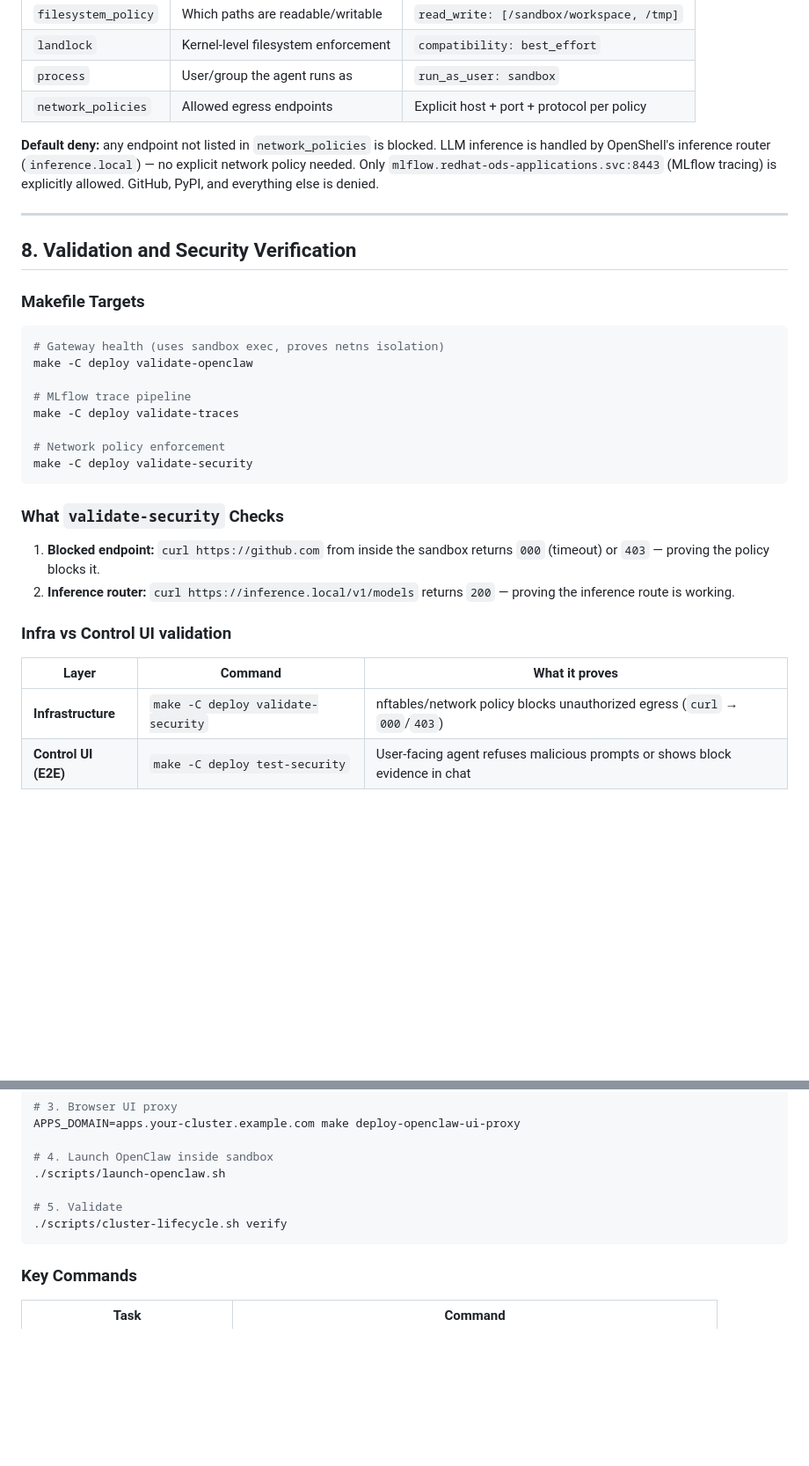
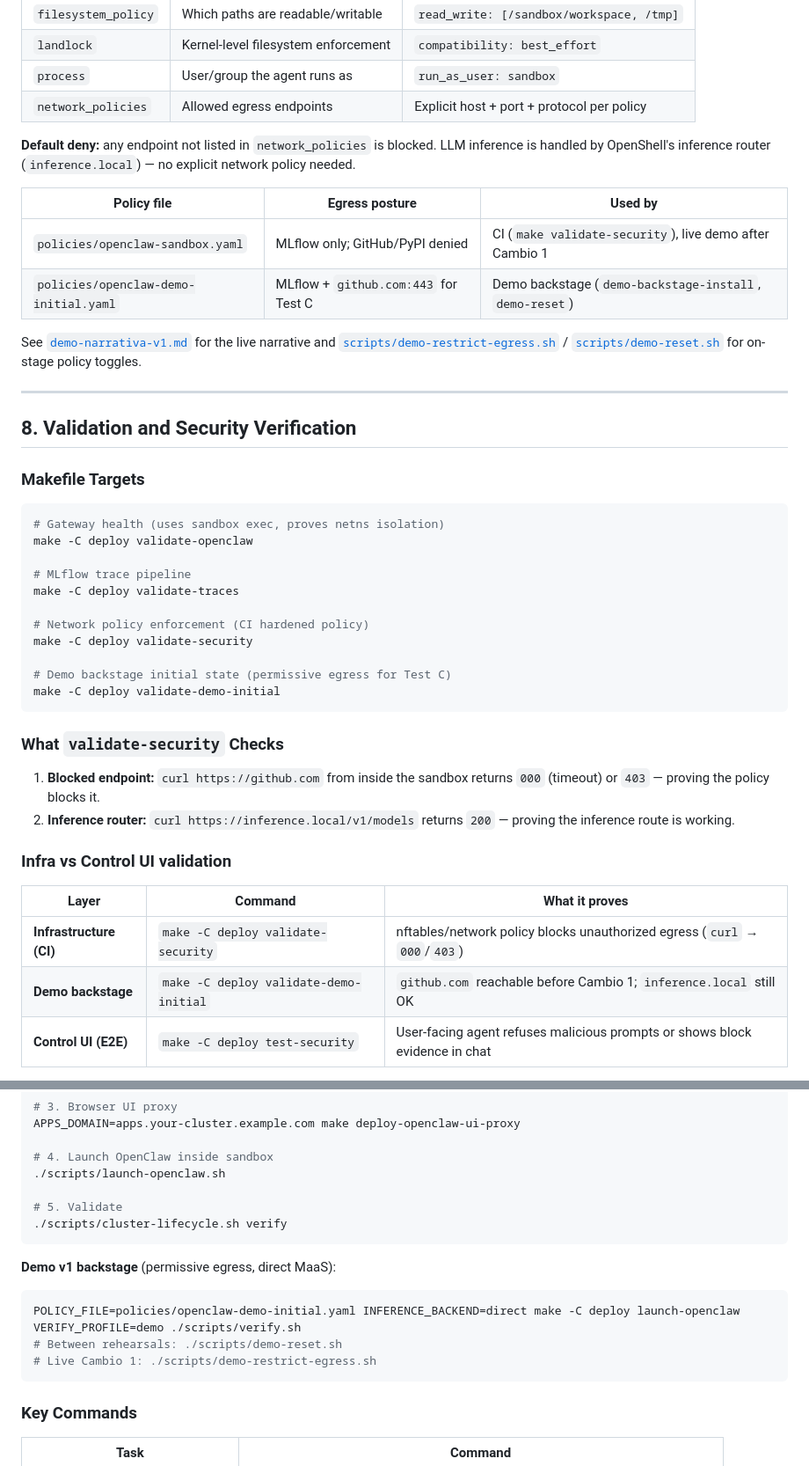
Before and after one commit to davidseve/agentops-example, a Markdown page: docs/AGENT-SANDBOX-AND-OPENSHELL.md, 2 parts joined by grey strips. Shown at 88% size. GitHub-like rendering; blank space fills up the shorter version.

Commit message:
docs(sandbox): document demo-initial policy and verify profile
Sync AGENT-SANDBOX-AND-OPENSHELL.md with demo v1 policy files, validate-demo-initial,
and live demo reset/restrict scripts.

Co-authored-by: Cursor <cursoragent@cursor.com>

````diff
--- a/docs/AGENT-SANDBOX-AND-OPENSHELL.md
+++ b/docs/AGENT-SANDBOX-AND-OPENSHELL.md
@@ -557,7 +558,14 @@ The sandbox policy controls what the agent can do at runtime:
 | `process` | User/group the agent runs as | `run_as_user: sandbox` |
 | `network_policies` | Allowed egress endpoints | Explicit host + port + protocol per policy |
 
-**Default deny:** any endpoint not listed in `network_policies` is blocked. LLM inference is handled by OpenShell's inference router (`inference.local`) — no explicit network policy needed. Only `mlflow.redhat-ods-applications.svc:8443` (MLflow tracing) is explicitly allowed.  GitHub, PyPI, and everything else is denied.
+**Default deny:** any endpoint not listed in `network_policies` is blocked. LLM inference is handled by OpenShell's inference router (`inference.local`) — no explicit network policy needed.
+
+| Policy file | Egress posture | Used by |
+|-------------|----------------|---------|
+| `policies/openclaw-sandbox.yaml` | MLflow only; GitHub/PyPI denied | CI (`make validate-security`), live demo after Cambio 1 |
+| `policies/openclaw-demo-initial.yaml` | MLflow + `github.com:443` for Test C | Demo backstage (`demo-backstage-install`, `demo-reset`) |
+
+See [`demo-narrativa-v1.md`](demo-narrativa-v1.md) for the live narrative and [`scripts/demo-restrict-egress.sh`](../scripts/demo-restrict-egress.sh) / [`scripts/demo-reset.sh`](../scripts/demo-reset.sh) for on-stage policy toggles.
 
 ---
 
@@ -572,8 +580,11 @@ make -C deploy validate-openclaw
 # MLflow trace pipeline
 make -C deploy validate-traces
 
-# Network policy enforcement
+# Network policy enforcement (CI hardened policy)
 make -C deploy validate-security
+
+# Demo backstage initial state (permissive egress for Test C)
+make -C deploy validate-demo-initial
 ```
 
 ### What `validate-security` Checks
@@ -585,7 +596,8 @@ make -C deploy validate-security
 
 | Layer | Command | What it proves |
 |-------|---------|----------------|
-| **Infrastructure** | `make -C deploy validate-security` | nftables/network policy blocks unauthorized egress (`curl` → `000`/`403`) |
+| **Infrastructure (CI)** | `make -C deploy validate-security` | nftables/network policy blocks unauthorized egress (`curl` → `000`/`403`) |
+| **Demo backstage** | `make -C deploy validate-demo-initial` | `github.com` reachable before Cambio 1; `inference.local` still OK |
 | **Control UI (E2E)** | `make -C deploy test-security` | User-facing agent refuses malicious prompts or shows block evidence in chat |
 
 Use both: `validate-security` catches policy misconfiguration; Playwright catches regressions in the agent harness or Control UI path. Security and guardrails Playwright suites click **New session** before each test and stay on that session (`askAgentViaUI` must not navigate back to `/`, which reopens Main Session). Assertions read only the latest assistant bubble, not the full chat log.
@@ -714,6 +726,15 @@ APPS_DOMAIN=apps.your-cluster.example.com make deploy-openclaw-ui-proxy
 ./scripts/cluster-lifecycle.sh verify
 ```
 
+**Demo v1 backstage** (permissive egress, direct MaaS):
+
+```bash
+POLICY_FILE=policies/openclaw-demo-initial.yaml INFERENCE_BACKEND=direct make -C deploy launch-openclaw
+VERIFY_PROFILE=demo ./scripts/verify.sh
+# Between rehearsals: ./scripts/demo-reset.sh
+# Live Cambio 1: ./scripts/demo-restrict-egress.sh
+```
+
 ### Key Commands
 
 | Task | Command |
````
Also changed, not shown: other parts of docs/AGENT-SANDBOX-AND-OPENSHELL.md (+5 -1 lines).
